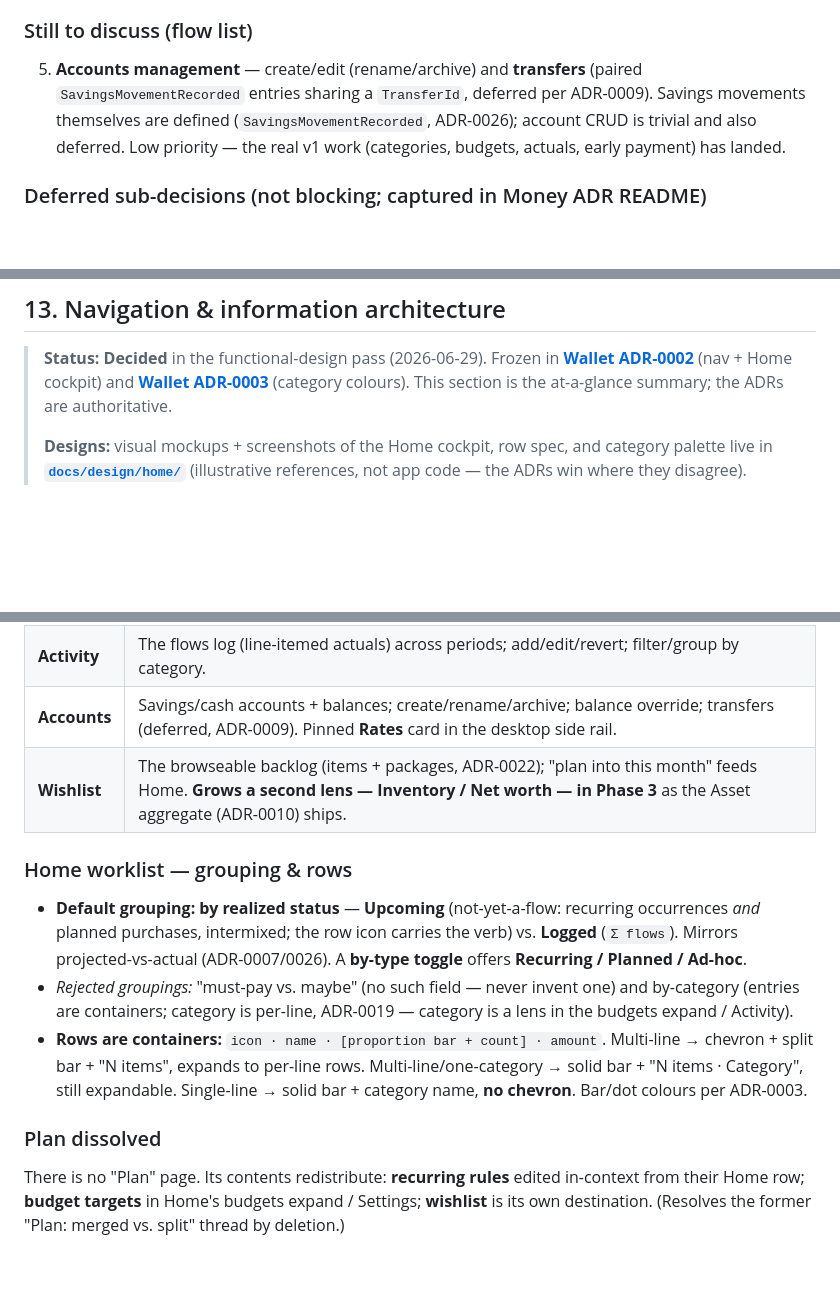
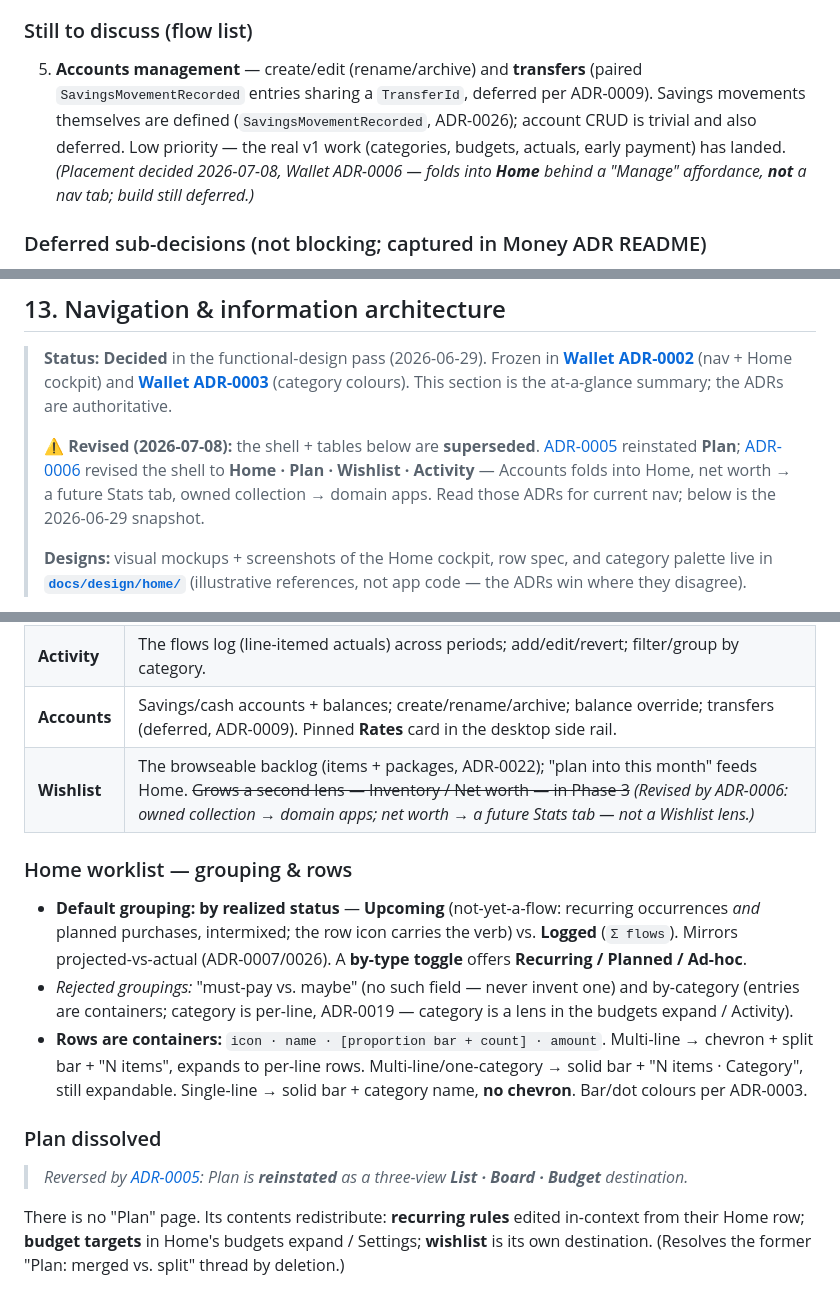
Before and after one commit to Pupp3t33r/LifeOS, a Markdown page: apps/wallet/PLAN.md, 3 parts joined by grey strips. GitHub-like rendering; blank space fills up the shorter version.

```diff
--- a/apps/wallet/PLAN.md
+++ b/apps/wallet/PLAN.md
@@ -257,7 +268,7 @@ This session **resolved flow-list item 4 (Budgets)** and the two big deferred to
     - **If ever taken on:** add a Dart occurrence projector (Live rule expansion + Materialized slice + a projected/paid/skipped overlay decoded from the outbox), a pending-occurrences provider that feeds the worklist, and the drain tiebreaker above — scoped to the recurring feature only, never a general local replica.
 
 ### Still to discuss (flow list)
-5. **Accounts management** — create/edit (rename/archive) and **transfers** (paired `SavingsMovementRecorded` entries sharing a `TransferId`, deferred per ADR-0009). Savings movements themselves are defined (`SavingsMovementRecorded`, ADR-0026); account CRUD is trivial and also deferred. Low priority — the real v1 work (categories, budgets, actuals, early payment) has landed.
+5. **Accounts management** — create/edit (rename/archive) and **transfers** (paired `SavingsMovementRecorded` entries sharing a `TransferId`, deferred per ADR-0009). Savings movements themselves are defined (`SavingsMovementRecorded`, ADR-0026); account CRUD is trivial and also deferred. Low priority — the real v1 work (categories, budgets, actuals, early payment) has landed. *(Placement decided 2026-07-08, Wallet ADR-0006 — folds into **Home** behind a "Manage" affordance, **not** a nav tab; build still deferred.)*
 
 ### Deferred sub-decisions (not blocking; captured in Money ADR README)
 - **Skip-periods** (catch-up UX); **Asset shape** (Phase 3); **Projection strategy** (forcing function: MonthProjection); `nth weekday of month` recurrence subtype; **Transfers** (paired, ADR-0009); **`ExternalReference` snapshot caching** (Phase 2).
@@ -270,6 +281,8 @@ This session **resolved flow-list item 4 (Budgets)** and the two big deferred to
 ## 13. Navigation & information architecture
 
 > **Status:** **Decided** in the functional-design pass (2026-06-29). Frozen in **[Wallet ADR-0002](./docs/adr/0002-navigation-and-information-architecture.md)** (nav + Home cockpit) and **[Wallet ADR-0003](./docs/adr/0003-category-colour-system.md)** (category colours). This section is the at-a-glance summary; the ADRs are authoritative.
+>
+> **⚠️ Revised (2026-07-08):** the shell + tables below are **superseded**. [ADR-0005](./docs/adr/0005-plan-destination-and-planning-views.md) reinstated **Plan**; [ADR-0006](./docs/adr/0006-acquisition-flow-placement-and-nav-shell-revision.md) revised the shell to **Home · Plan · Wishlist · Activity** — Accounts folds into Home, net worth → a future Stats tab, owned collection → domain apps. Read those ADRs for current nav; below is the 2026-06-29 snapshot.
 >
 > **Designs:** visual mockups + screenshots of the Home cockpit, row spec, and category palette live in **[`docs/design/home/`](./docs/design/home/)** (illustrative references, not app code — the ADRs win where they disagree).
 
@@ -290,7 +303,7 @@ Adaptive: bottom `NavigationBar` (phone-portrait `<720`) → `NavigationRail` (`
 | **Home** | The **current-period cockpit** (not a stats readout): period switcher *(built)* — `‹ Month YYYY ›` chevrons + Active/Planning/Past status chip + snap-back-to-Current, multiple open periods (ADR-0023), always reopens on the active period; a browsed **future** period is planning-only (worklist is a read-only preview, one-off Add disabled); reactive **on-track strip** (projected vs. target, ADR-0007) with a `details ▾` expand into **per-category budget bars** (ADR-0025); the **worklist**; add-flow FAB; entry to **Close** (ADR-0021/0026). |
 | **Activity** | The flows log (line-itemed actuals) across periods; add/edit/revert; filter/group by category. |
 | **Accounts** | Savings/cash accounts + balances; create/rename/archive; balance override; transfers (deferred, ADR-0009). Pinned **Rates** card in the desktop side rail. |
-| **Wishlist** | The browseable backlog (items + packages, ADR-0022); "plan into this month" feeds Home. **Grows a second lens — Inventory / Net worth — in Phase 3** as the Asset aggregate (ADR-0010) ships. |
+| **Wishlist** | The browseable backlog (items + packages, ADR-0022); "plan into this month" feeds Home. ~~Grows a second lens — Inventory / Net worth — in Phase 3~~ _(Revised by ADR-0006: owned collection → domain apps; net worth → a future Stats tab — not a Wishlist lens.)_ |
 
 ### Home worklist — grouping & rows
 
@@ -299,6 +312,8 @@ Adaptive: bottom `NavigationBar` (phone-portrait `<720`) → `NavigationRail` (`
 - **Rows are containers:** `icon · name · [proportion bar + count] · amount`. Multi-line → chevron + split bar + "N items", expands to per-line rows. Multi-line/one-category → solid bar + "N items · Category", still expandable. Single-line → solid bar + category name, **no chevron**. Bar/dot colours per ADR-0003.
 
 ### Plan dissolved
+
+> *Reversed by [ADR-0005](./docs/adr/0005-plan-destination-and-planning-views.md): Plan is **reinstated** as a three-view **List · Board · Budget** destination.*
 
 There is no "Plan" page. Its contents redistribute: **recurring rules** edited in-context from their Home row; **budget targets** in Home's budgets expand / Settings; **wishlist** is its own destination. (Resolves the former "Plan: merged vs. split" thread by deletion.)
 
```
Also changed, not shown: other parts of apps/wallet/PLAN.md (+12 -1 lines).
